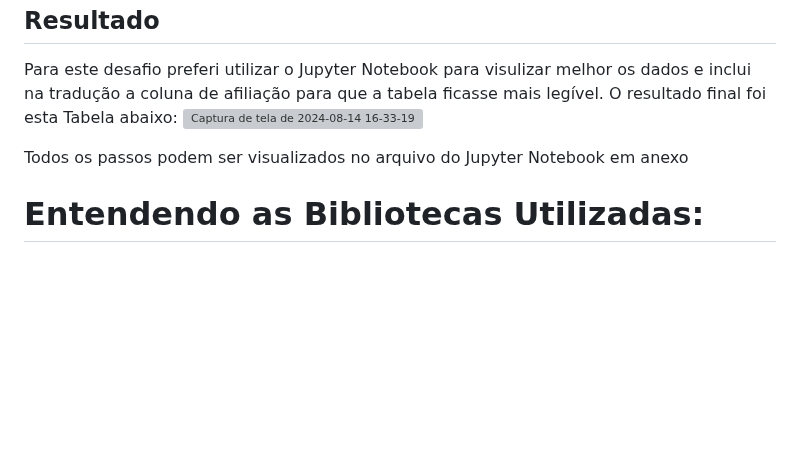
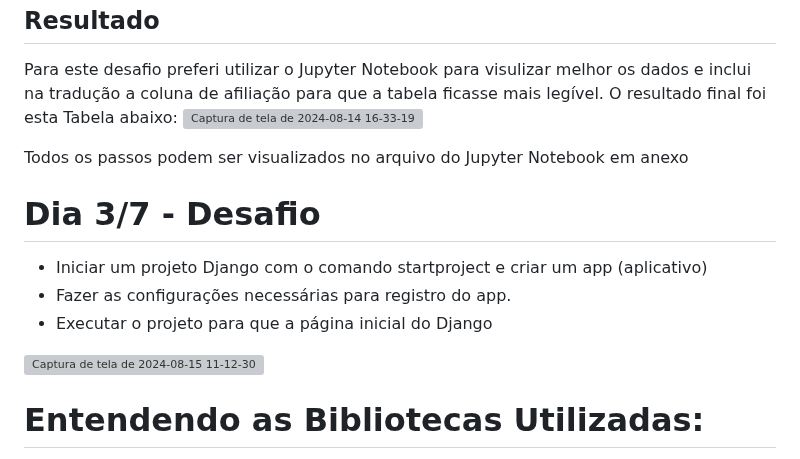
Before and after one commit to Mihvieira/Desafio_-Api_Avatar, a Markdown page: README.md, the part around the change. GitHub-like rendering; blank space fills up the shorter version; grey boxes are pictures that could not be loaded.

```diff
--- a/README.md
+++ b/README.md
@@ -78,6 +78,14 @@ O resultado final foi esta Tabela abaixo:
 
 Todos os passos podem ser visualizados no arquivo do Jupyter Notebook em anexo
 
+# Dia 3/7 - Desafio
+* Iniciar um projeto Django com o comando startproject e criar um app (aplicativo)
+* Fazer as configurações necessárias para registro do app.
+* Executar o projeto para que a página inicial do Django
+
+![Captura de tela de 2024-08-15 11-12-30](https://github.com/user-attachments/assets/026fd427-8188-41ab-8d8f-d7dff7f11906)
+
+
 # Entendendo as Bibliotecas Utilizadas:
 
 * requests: Essa biblioteca é fundamental para fazer requisições HTTP. Ela permite enviar diferentes tipos de solicitações (GET, POST, PUT, DELETE) e lidar com as respostas das APIs.
```
